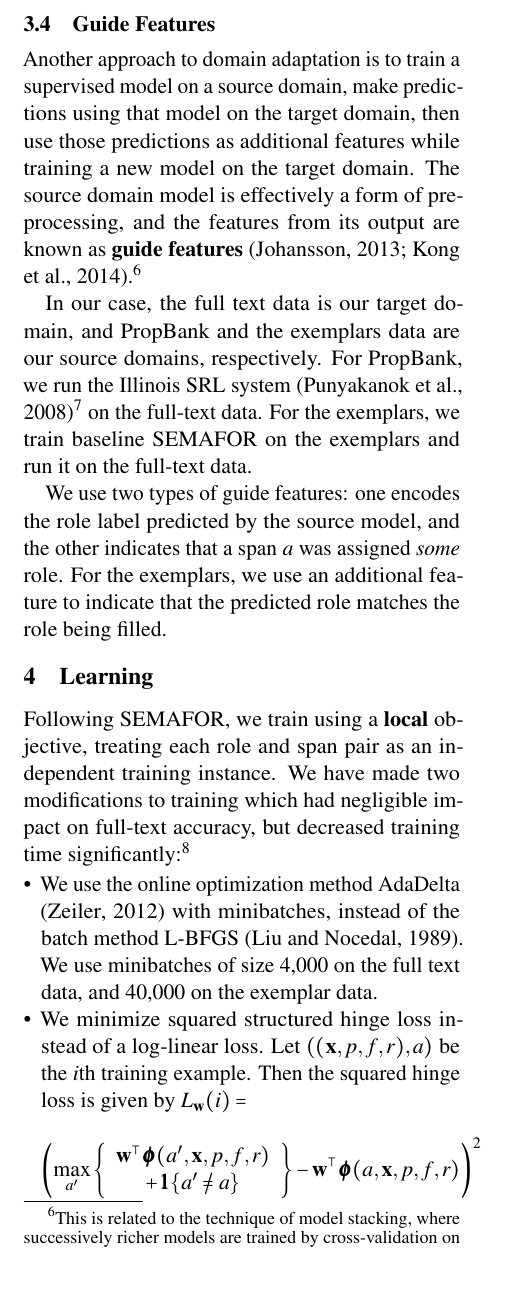
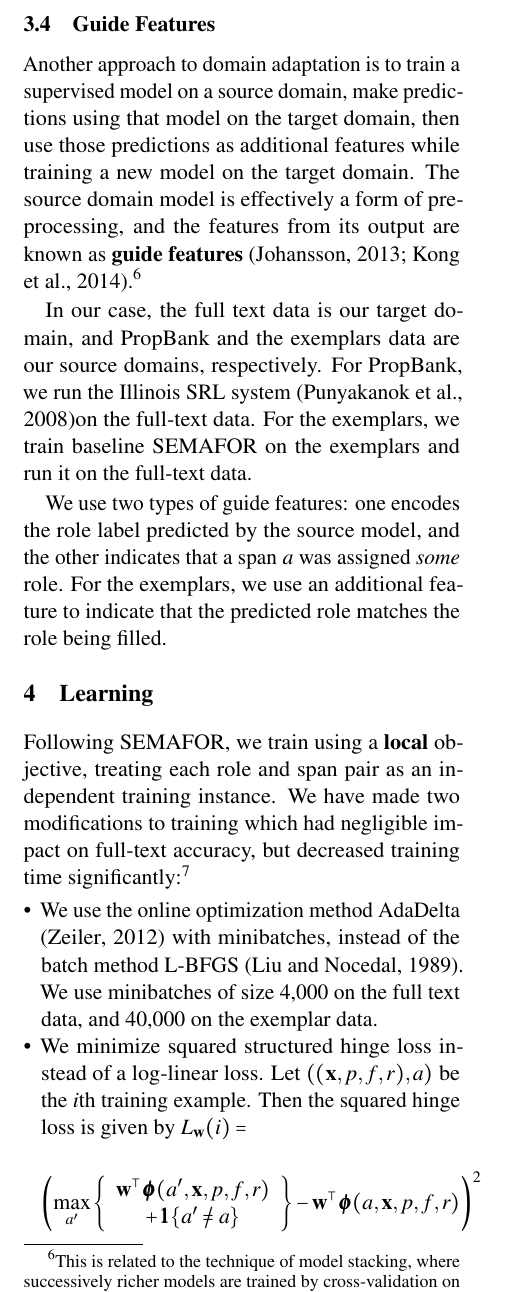
Before and after one commit to meghana-kshirsagar/acl2015, a LaTeX paper (argid_short.tex): part of one column of page 3 of 5, cut so that both start at the same text. Compiled offline with pdfLaTeX.

Commit message:
moved urls from footnotes

```diff
--- a/argid_short.tex
+++ b/argid_short.tex
@@ -927,7 +927,7 @@ exemplars data are our source domains, respectively.
 % Each of the three source models produces SRL-style output, where predicates are assigned frames or rolesets, and for each predicate, spans are assigned role labels.
 % But they differ in the labels used for roles.
 For PropBank, we run the Illinois SRL system
- \citep{punyakanok-08}\footnote{\url{http://cogcomp.cs.illinois.edu/page/software_view/SRL}}
+ \citep{punyakanok-08}%\footnote{\url{http://cogcomp.cs.illinois.edu/page/software_view/SRL}}
  on the full-text data.
 For the exemplars, we train baseline SEMAFOR on the exemplars and run it on the
 full-text data.
```
Also changed, not shown: argid.bib (+1 -0 lines).
